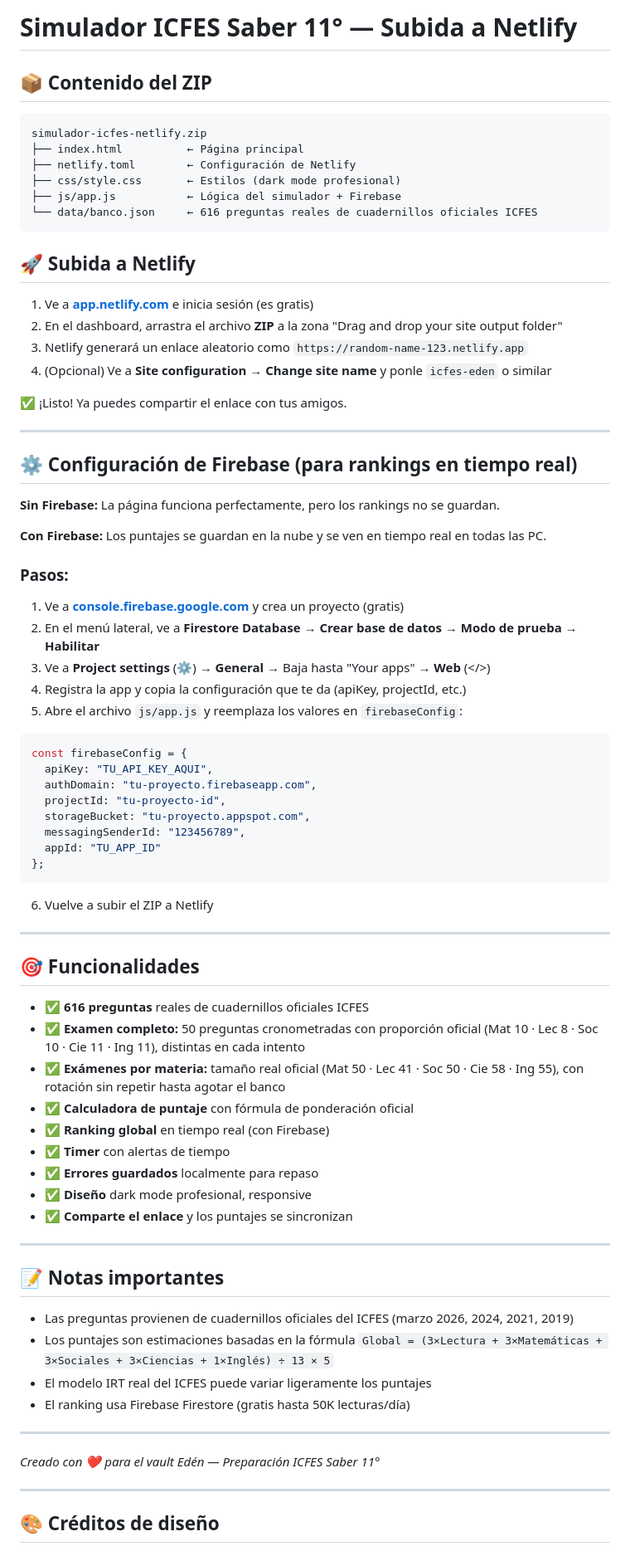
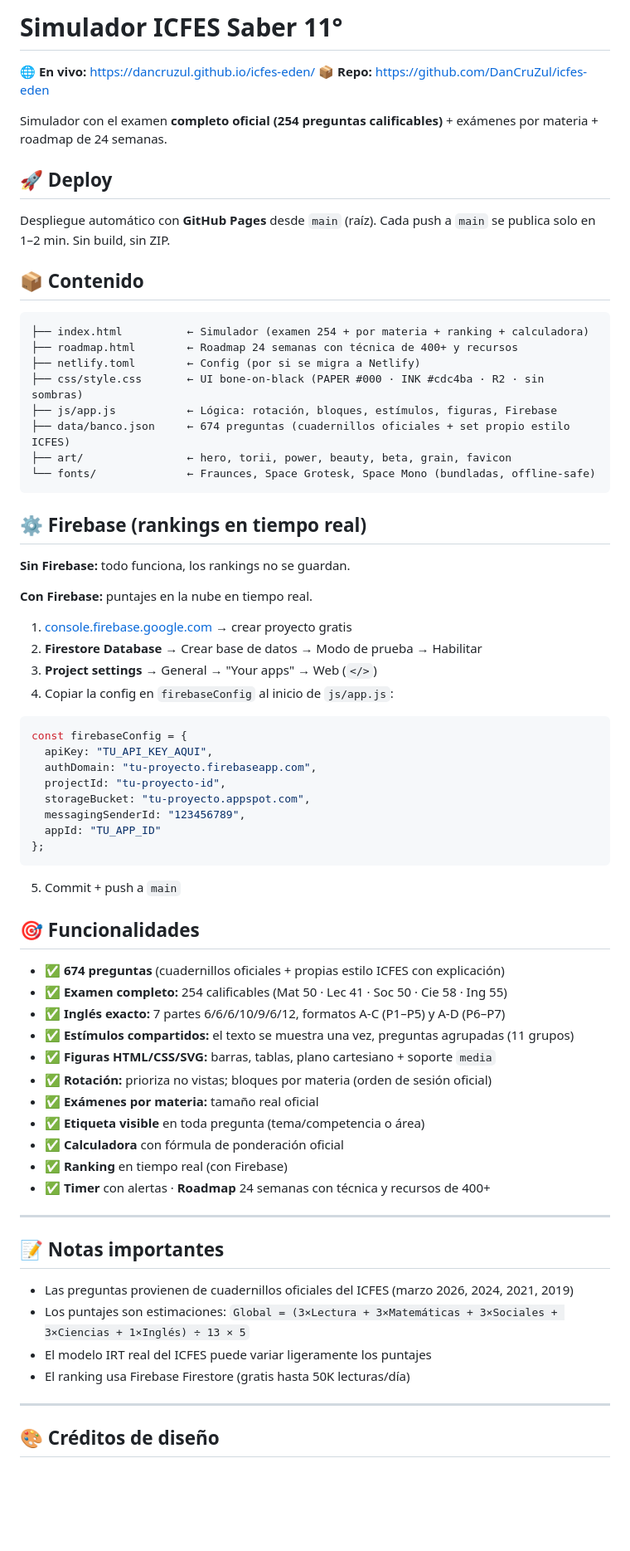
Before and after one commit to DanCruZul/icfes-eden, a Markdown page: README.md, the part around one of its changes. Shown at 83% size. GitHub-like rendering; blank space fills up the shorter version.

Commit message:
docs: README al día — URL en vivo, deploy Pages, banco 674, examen 254

````diff
--- a/README.md
+++ b/README.md
@@ -1,40 +1,37 @@
-# Simulador ICFES Saber 11° — Subida a Netlify
+# Simulador ICFES Saber 11°
 
-## 📦 Contenido del ZIP
+🌐 **En vivo:** https://dancruzul.github.io/icfes-eden/
+📦 **Repo:** https://github.com/DanCruZul/icfes-eden
+
+Simulador con el examen **completo oficial (254 preguntas calificables)** + exámenes por materia + roadmap de 24 semanas.
+
+## 🚀 Deploy
+
+Despliegue automático con **GitHub Pages** desde `main` (raíz). Cada push a `main` se publica solo en 1–2 min. Sin build, sin ZIP.
+
+## 📦 Contenido
 
 ```
-simulador-icfes-netlify.zip
-├── index.html          ← Página principal
-├── netlify.toml        ← Configuración de Netlify
-├── css/style.css       ← Estilos (dark mode profesional)
-├── js/app.js           ← Lógica del simulador + Firebase
-└── data/banco.json     ← 616 preguntas reales de cuadernillos oficiales ICFES
+├── index.html          ← Simulador (examen 254 + por materia + ranking + calculadora)
+├── roadmap.html        ← Roadmap 24 semanas con técnica de 400+ y recursos
+├── netlify.toml        ← Config (por si se migra a Netlify)
+├── css/style.css       ← UI bone-on-black (PAPER #000 · INK #cdc4ba · R2 · sin sombras)
+├── js/app.js           ← Lógica: rotación, bloques, estímulos, figuras, Firebase
+├── data/banco.json     ← 674 preguntas (cuadernillos oficiales + set propio estilo ICFES)
+├── art/                ← hero, torii, power, beauty, beta, grain, favicon
+└── fonts/              ← Fraunces, Space Grotesk, Space Mono (bundladas, offline-safe)
 ```
 
-## 🚀 Subida a Netlify
+## ⚙️ Firebase (rankings en tiempo real)
 
-1. Ve a **[app.netlify.com](https://app.netlify.com)** e inicia sesión (es gratis)
-2. En el dashboard, arrastra el archivo **ZIP** a la zona "Drag and drop your site output folder"
-3. Netlify generará un enlace aleatorio como `https://random-name-123.netlify.app`
-4. (Opcional) Ve a **Site configuration → Change site name** y ponle `icfes-eden` o similar
+**Sin Firebase:** todo funciona, los rankings no se guardan.
 
-✅ ¡Listo! Ya puedes compartir el enlace con tus amigos.
+**Con Firebase:** puntajes en la nube en tiempo real.
 
----
-
-## ⚙️ Configuración de Firebase (para rankings en tiempo real)
-
-**Sin Firebase:** La página funciona perfectamente, pero los rankings no se guardan.
-
-**Con Firebase:** Los puntajes se guardan en la nube y se ven en tiempo real en todas las PC.
-
-### Pasos:
-
-1. Ve a **[console.firebase.google.com](https://console.firebase.google.com)** y crea un proyecto (gratis)
-2. En el menú lateral, ve a **Firestore Database** → **Crear base de datos** → **Modo de prueba** → **Habilitar**
-3. Ve a **Project settings** (⚙️) → **General** → Baja hasta "Your apps" → **Web** (</>)
-4. Registra la app y copia la configuración que te da (apiKey, projectId, etc.)
-5. Abre el archivo `js/app.js` y reemplaza los valores en `firebaseConfig`:
+1. [console.firebase.google.com](https://console.firebase.google.com) → crear proyecto gratis
+2. **Firestore Database** → Crear base de datos → Modo de prueba → Habilitar
+3. **Project settings** → General → "Your apps" → Web (`</>`)
+4. Copiar la config en `firebaseConfig` al inicio de `js/app.js`:
 
 ```javascript
 const firebaseConfig = {
@@ -47,36 +44,32 @@ const firebaseConfig = {
 };
 ```
 
-6. Vuelve a subir el ZIP a Netlify
-
----
+5. Commit + push a `main`
 
 ## 🎯 Funcionalidades
 
-- ✅ **616 preguntas** reales de cuadernillos oficiales ICFES
-- ✅ **Examen completo:** 50 preguntas cronometradas con proporción oficial (Mat 10 · Lec 8 · Soc 10 · Cie 11 · Ing 11), distintas en cada intento
-- ✅ **Exámenes por materia:** tamaño real oficial (Mat 50 · Lec 41 · Soc 50 · Cie 58 · Ing 55), con rotación sin repetir hasta agotar el banco
-- ✅ **Calculadora de puntaje** con fórmula de ponderación oficial
-- ✅ **Ranking global** en tiempo real (con Firebase)
-- ✅ **Timer** con alertas de tiempo
-- ✅ **Errores guardados** localmente para repaso
-- ✅ **Diseño** dark mode profesional, responsive
-- ✅ **Comparte el enlace** y los puntajes se sincronizan
+- ✅ **674 preguntas** (cuadernillos oficiales + propias estilo ICFES con explicación)
+- ✅ **Examen completo:** 254 calificables (Mat 50 · Lec 41 · Soc 50 · Cie 58 · Ing 55)
+- ✅ **Inglés exacto:** 7 partes 6/6/6/10/9/6/12, formatos A-C (P1–P5) y A-D (P6–P7)
+- ✅ **Estímulos compartidos:** el texto se muestra una vez, preguntas agrupadas (11 grupos)
+- ✅ **Figuras HTML/CSS/SVG:** barras, tablas, plano cartesiano + soporte `media`
+- ✅ **Rotación:** prioriza no vistas; bloques por materia (orden de sesión oficial)
+- ✅ **Exámenes por materia:** tamaño real oficial
+- ✅ **Etiqueta visible** en toda pregunta (tema/competencia o área)
+- ✅ **Calculadora** con fórmula de ponderación oficial
+- ✅ **Ranking** en tiempo real (con Firebase)
+- ✅ **Timer** con alertas · **Roadmap** 24 semanas con técnica y recursos de 400+
 
 ---
 
 ## 📝 Notas importantes
 
 - Las preguntas provienen de cuadernillos oficiales del ICFES (marzo 2026, 2024, 2021, 2019)
-- Los puntajes son estimaciones basadas en la fórmula `Global = (3×Lectura + 3×Matemáticas + 3×Sociales + 3×Ciencias + 1×Inglés) ÷ 13 × 5`
+- Los puntajes son estimaciones: `Global = (3×Lectura + 3×Matemáticas + 3×Sociales + 3×Ciencias + 1×Inglés) ÷ 13 × 5`
 - El modelo IRT real del ICFES puede variar ligeramente los puntajes
 - El ranking usa Firebase Firestore (gratis hasta 50K lecturas/día)
 
 ---
 
-*Creado con ❤️ para el vault Edén — Preparación ICFES Saber 11°*
-
----
-
 ## 🎨 Créditos de diseño
 
````
Also changed, not shown: other parts of README.md (+2 -2 lines).
